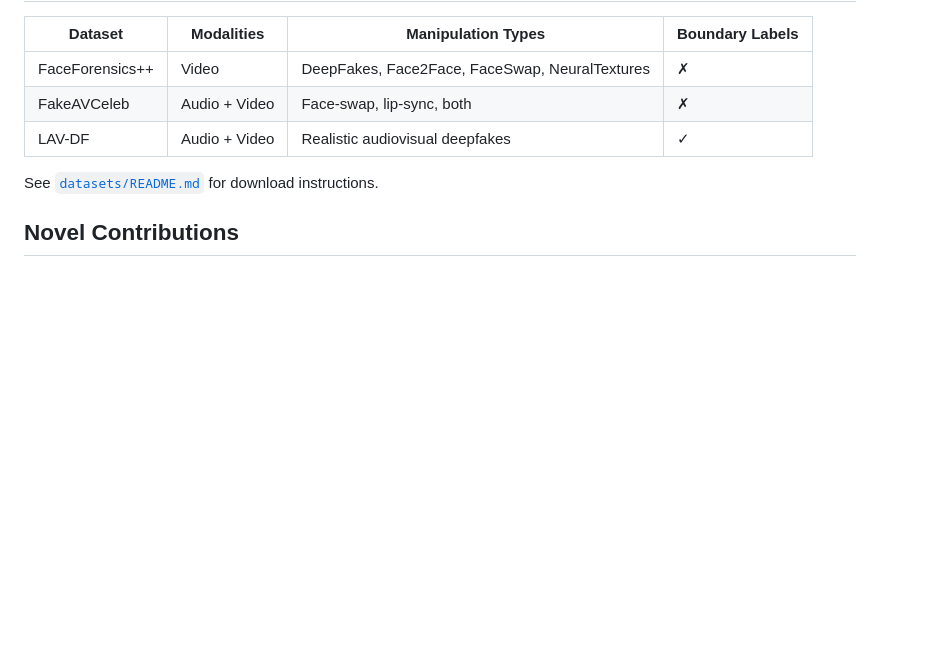
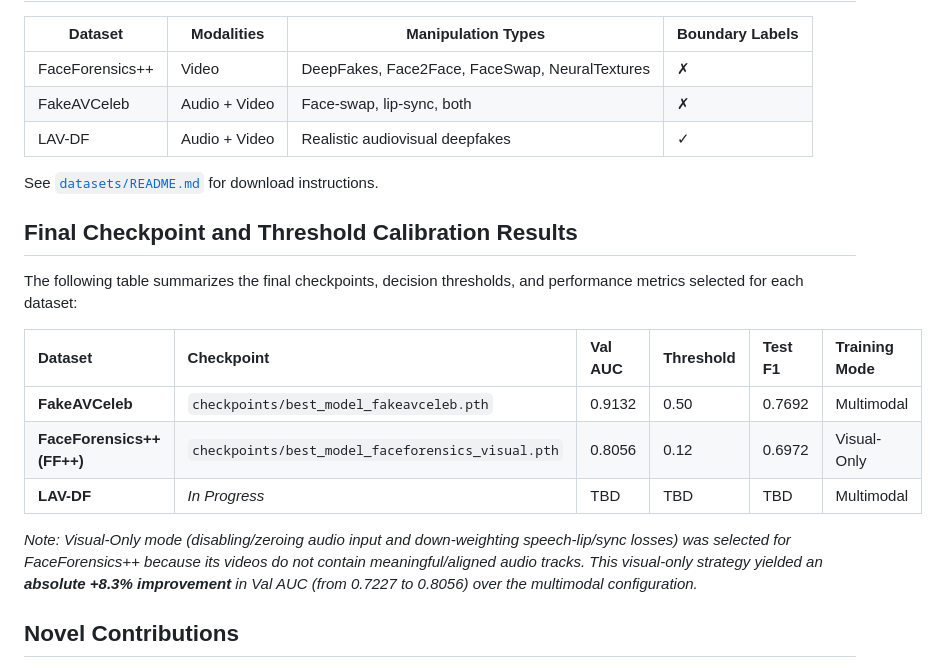
Before and after one commit to PrabhuVineeth/Multi-Modal-Deepfake-Detection-System, a Markdown page: README.md, the part around the change. Rendered like a GitHub page; blank space fills up the shorter version.

Commit message:
docs: update README.md with final selected checkpoints and calibration results

```diff
--- a/README.md
+++ b/README.md
@@ -258,6 +258,18 @@ MDDS/
 
 See [`datasets/README.md`](datasets/README.md) for download instructions.
 
+## Final Checkpoint and Threshold Calibration Results
+
+The following table summarizes the final checkpoints, decision thresholds, and performance metrics selected for each dataset:
+
+| Dataset | Checkpoint | Val AUC | Threshold | Test F1 | Training Mode |
+| :--- | :--- | :--- | :--- | :--- | :--- |
+| **FakeAVCeleb** | `checkpoints/best_model_fakeavceleb.pth` | 0.9132 | 0.50 | 0.7692 | Multimodal |
+| **FaceForensics++ (FF++)** | `checkpoints/best_model_faceforensics_visual.pth` | 0.8056 | 0.12 | 0.6972 | Visual-Only |
+| **LAV-DF** | *In Progress* | TBD | TBD | TBD | Multimodal |
+
+*Note: Visual-Only mode (disabling/zeroing audio input and down-weighting speech-lip/sync losses) was selected for FaceForensics++ because its videos do not contain meaningful/aligned audio tracks. This visual-only strategy yielded an **absolute +8.3% improvement** in Val AUC (from 0.7227 to 0.8056) over the multimodal configuration.*
+
 ## Novel Contributions
 
 1. **Forensic Evidence Aggregation Engine** — Attention-based weighting that learns per-sample which evidence channels are most discriminative
```
